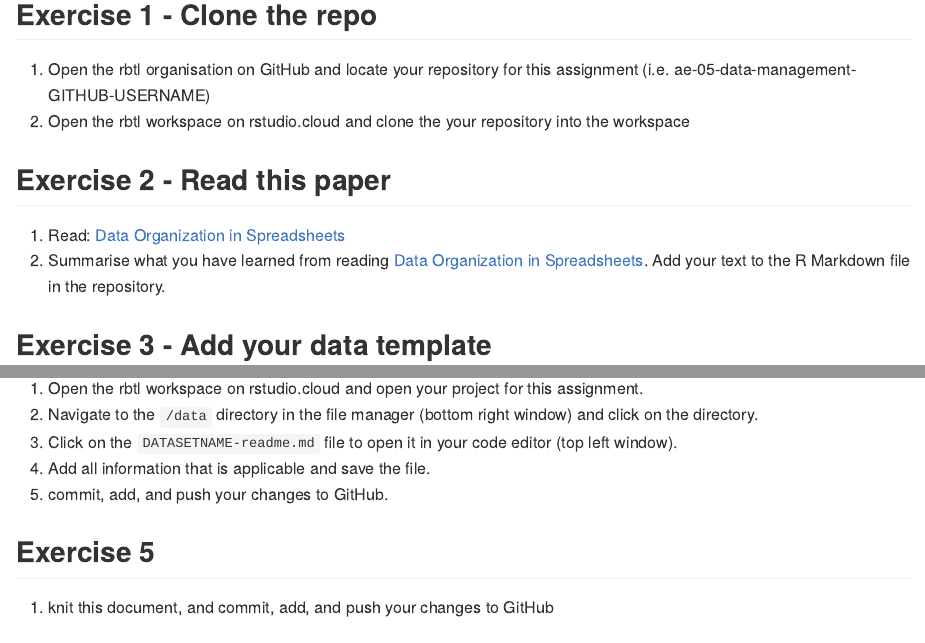
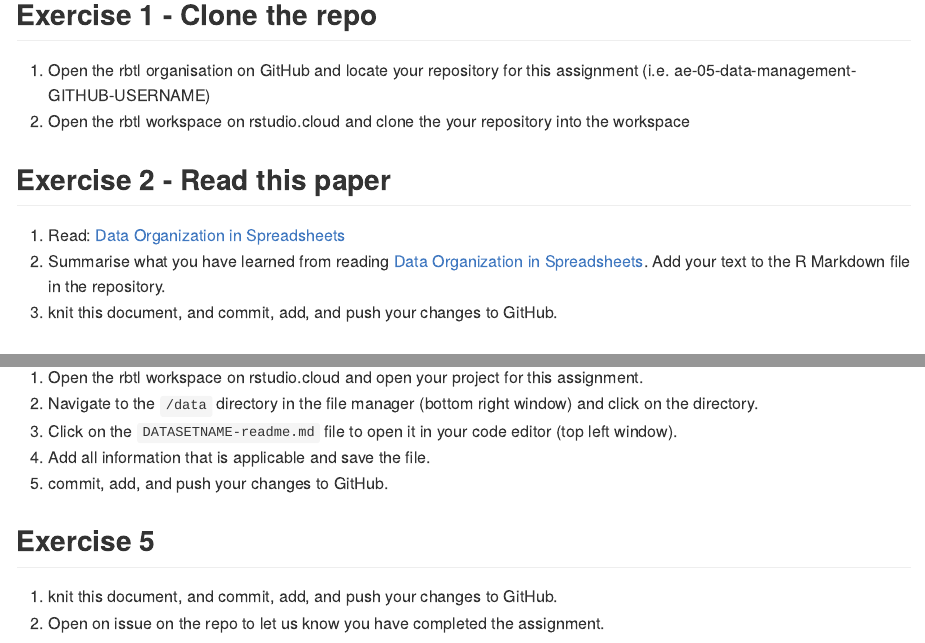
Before and after one commit to ghe-learn/ae-05-data-management, an R Markdown document (ae-05-data-management.Rmd): the page in a window 1100 px wide, from 430 px down before the commit and from 410 px down after it, so that both start at the same text, and a second part further down, joined at a grey line. Rendered offline with R 4.5, knitr and Pandoc, with nearby package versions.

Commit message:
Add issue step

```diff
--- a/ae-05-data-management.Rmd
+++ b/ae-05-data-management.Rmd
@@ -19,6 +19,7 @@ output:
 
 1. Read: [Data Organization in Spreadsheets](https://www.tandfonline.com/doi/full/10.1080/00031305.2017.1375989)
 2. Summarise what you have learned from reading [Data Organization in Spreadsheets](https://www.tandfonline.com/doi/full/10.1080/00031305.2017.1375989). Add your text to the R Markdown file in the repository.
+3. knit this document, and commit, add, and push your changes to GitHub.
 
 <!-- You can write free text or use bullet points -->
 
@@ -79,6 +80,5 @@ Independent of whether you are using a survey or experimental data as your data
 
 ## Exercise 5
 
-1. knit this document, and commit, add, and push your changes to GitHub
-
-#
+1. knit this document, and commit, add, and push your changes to GitHub.
+2. Open on issue on the repo to let us know you have completed the assignment.
```
